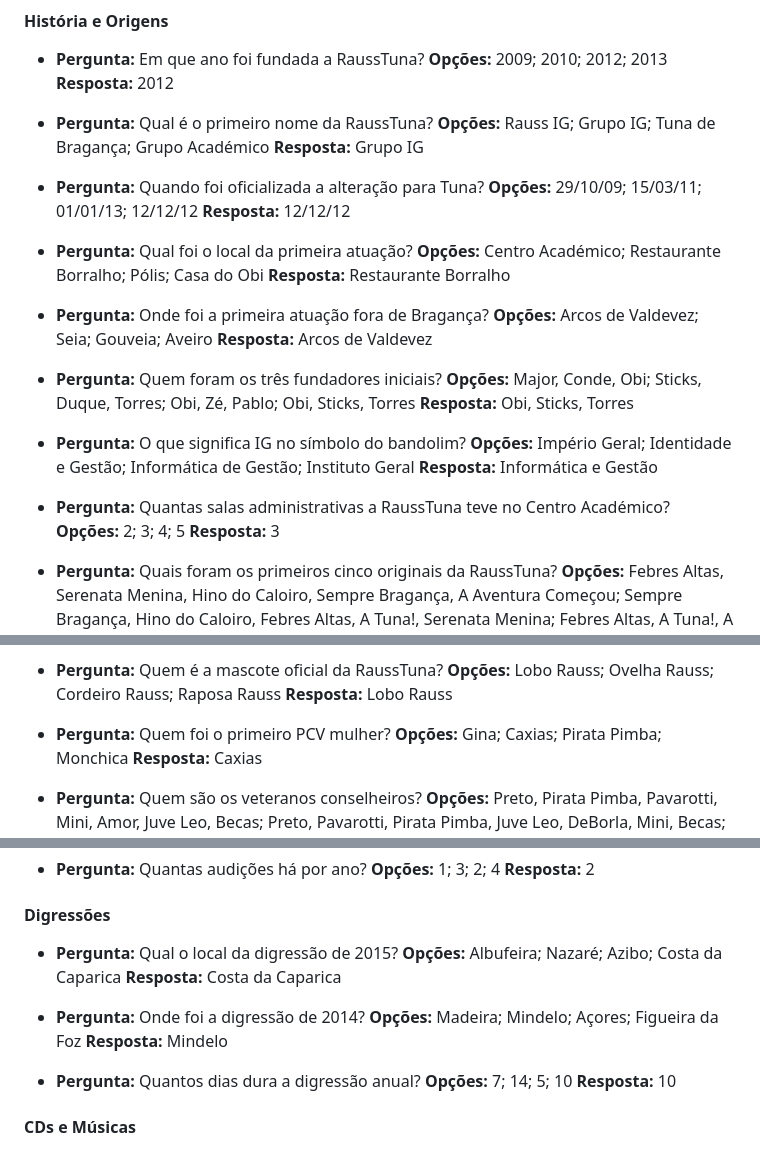
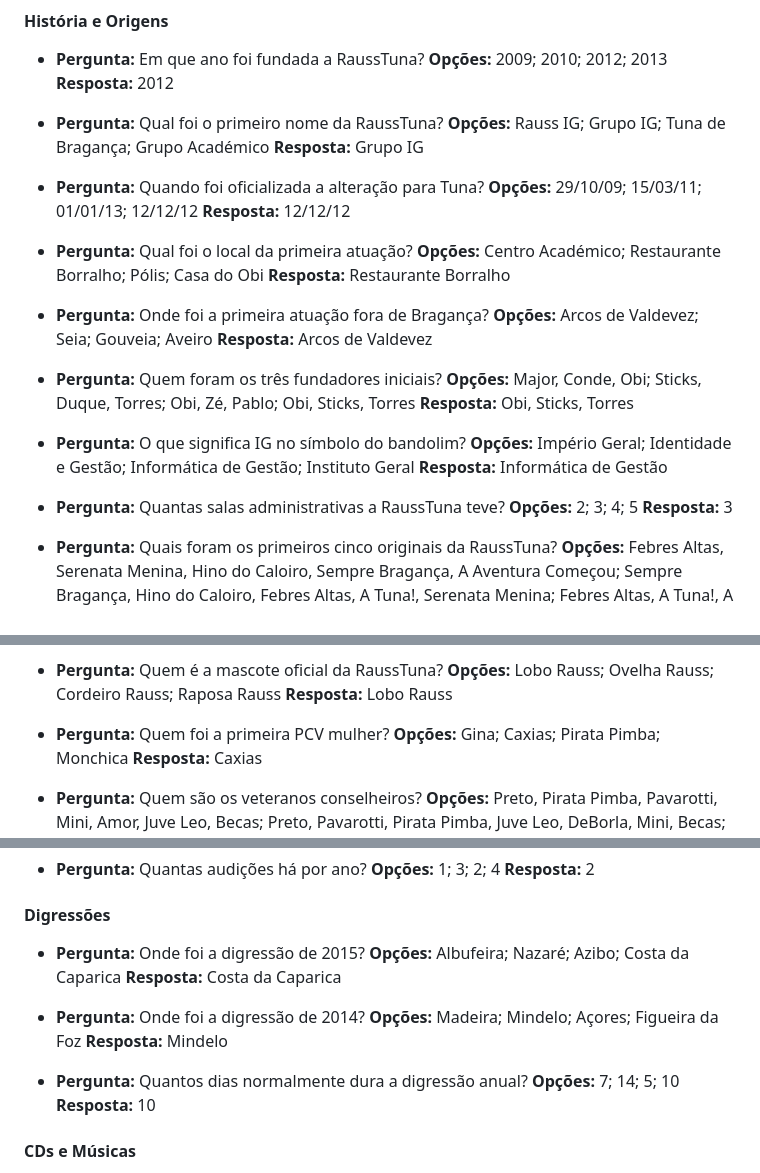
Before and after one commit to vnszero/rauss-kahoot, a Markdown page: README.md, 3 parts joined by grey strips. Rendered like a GitHub page.

Commit message:
fix spelling again

```diff
--- a/README.md
+++ b/README.md
@@ -14,7 +14,7 @@ Aqui estão as perguntas atuais do quiz organizadas por categorias. Se você qui
   **Opções:** 2009; 2010; 2012; 2013
   **Resposta:** 2012
 
-- **Pergunta:** Qual é o primeiro nome da RaussTuna?
+- **Pergunta:** Qual foi o primeiro nome da RaussTuna?
   **Opções:** Rauss IG; Grupo IG; Tuna de Bragança; Grupo Académico
   **Resposta:** Grupo IG
 
@@ -36,9 +36,9 @@ Aqui estão as perguntas atuais do quiz organizadas por categorias. Se você qui
 
 - **Pergunta:** O que significa IG no símbolo do bandolim?
   **Opções:** Império Geral; Identidade e Gestão; Informática de Gestão; Instituto Geral
-  **Resposta:** Informática e Gestão
+  **Resposta:** Informática de Gestão
 
-- **Pergunta:** Quantas salas administrativas a RaussTuna teve no Centro Académico?
+- **Pergunta:** Quantas salas administrativas a RaussTuna teve?
   **Opções:** 2; 3; 4; 5
   **Resposta:** 3
 
@@ -88,7 +88,7 @@ Aqui estão as perguntas atuais do quiz organizadas por categorias. Se você qui
   **Opções:** Lobo Rauss; Ovelha Rauss; Cordeiro Rauss; Raposa Rauss
   **Resposta:** Lobo Rauss
 
-- **Pergunta:** Quem foi o primeiro PCV mulher?
+- **Pergunta:** Quem foi a primeira PCV mulher?
   **Opções:** Gina; Caxias; Pirata Pimba; Monchica
   **Resposta:** Caxias
 
@@ -134,7 +134,7 @@ Aqui estão as perguntas atuais do quiz organizadas por categorias. Se você qui
   **Resposta:** 2
 
 #### Digressões
-- **Pergunta:** Qual o local da digressão de 2015?
+- **Pergunta:** Onde foi a digressão de 2015?
   **Opções:** Albufeira; Nazaré; Azibo; Costa da Caparica
   **Resposta:** Costa da Caparica
 
@@ -142,7 +142,7 @@ Aqui estão as perguntas atuais do quiz organizadas por categorias. Se você qui
   **Opções:** Madeira; Mindelo; Açores; Figueira da Foz
   **Resposta:** Mindelo
 
-- **Pergunta:** Quantos dias dura a digressão anual?
+- **Pergunta:** Quantos dias normalmente dura a digressão anual?
   **Opções:** 7; 14; 5; 10
   **Resposta:** 10
 
```
